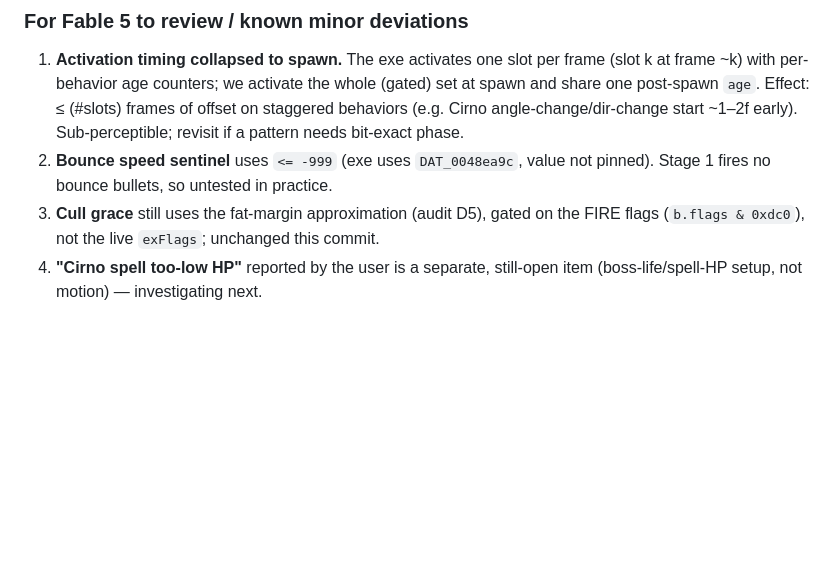
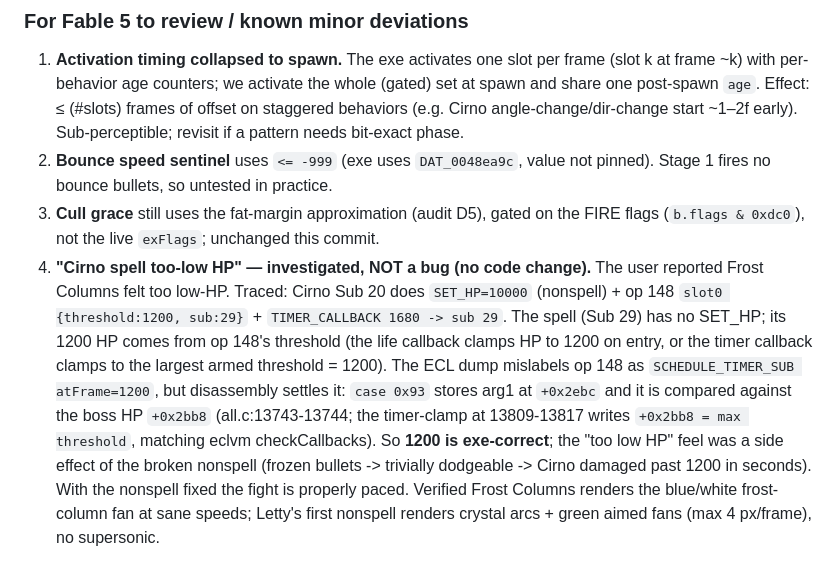
Before and after one commit to AgentMystia/th07_web, a Markdown page: FIX_LOG.md, the part around the change. Drawn GitHub-style; blank space fills up the shorter version.

Commit message:
docs: FIX_LOG note — Cirno spell HP=1200 verified exe-correct (op148 = HP threshold)
No code change. op 148 (case 0x93) stores arg1 at +0x2ebc, compared against
boss HP +0x2bb8 (all.c:13743) — it is a life/HP-threshold callback, not a
frame schedule (the ECL dump's "atFrame" label is wrong). Cirno's Frost
Columns starting at 1200 HP is faithful; the "too low HP" feel came from the
now-fixed frozen nonspell. See FIX_LOG.md.

Co-Authored-By: Claude Opus 4.8 (1M context) <noreply@anthropic.com>

```diff
--- a/FIX_LOG.md
+++ b/FIX_LOG.md
@@ -72,5 +72,18 @@ clears the bit — `FUN_00423840` else branch).
    pinned). Stage 1 fires no bounce bullets, so untested in practice.
 3. **Cull grace** still uses the fat-margin approximation (audit D5), gated on the
    FIRE flags (`b.flags & 0xdc0`), not the live `exFlags`; unchanged this commit.
-4. **"Cirno spell too-low HP"** reported by the user is a separate, still-open item
-   (boss-life/spell-HP setup, not motion) — investigating next.
+4. **"Cirno spell too-low HP" — investigated, NOT a bug (no code change).** The
+   user reported Frost Columns felt too low-HP. Traced: Cirno Sub 20 does
+   `SET_HP=10000` (nonspell) + op 148 `slot0 {threshold:1200, sub:29}` +
+   `TIMER_CALLBACK 1680 -> sub 29`. The spell (Sub 29) has no SET_HP; its 1200 HP
+   comes from op 148's threshold (the life callback clamps HP to 1200 on entry, or
+   the timer callback clamps to the largest armed threshold = 1200). The ECL dump
+   mislabels op 148 as `SCHEDULE_TIMER_SUB atFrame=1200`, but disassembly settles
+   it: `case 0x93` stores arg1 at `+0x2ebc` and it is compared against the boss HP
+   `+0x2bb8` (all.c:13743-13744; the timer-clamp at 13809-13817 writes `+0x2bb8 =
+   max threshold`, matching eclvm checkCallbacks). So **1200 is exe-correct**; the
+   "too low HP" feel was a side effect of the broken nonspell (frozen bullets ->
+   trivially dodgeable -> Cirno damaged past 1200 in seconds). With the nonspell
+   fixed the fight is properly paced. Verified Frost Columns renders the blue/white
+   frost-column fan at sane speeds; Letty's first nonspell renders crystal arcs +
+   green aimed fans (max 4 px/frame), no supersonic.
```
